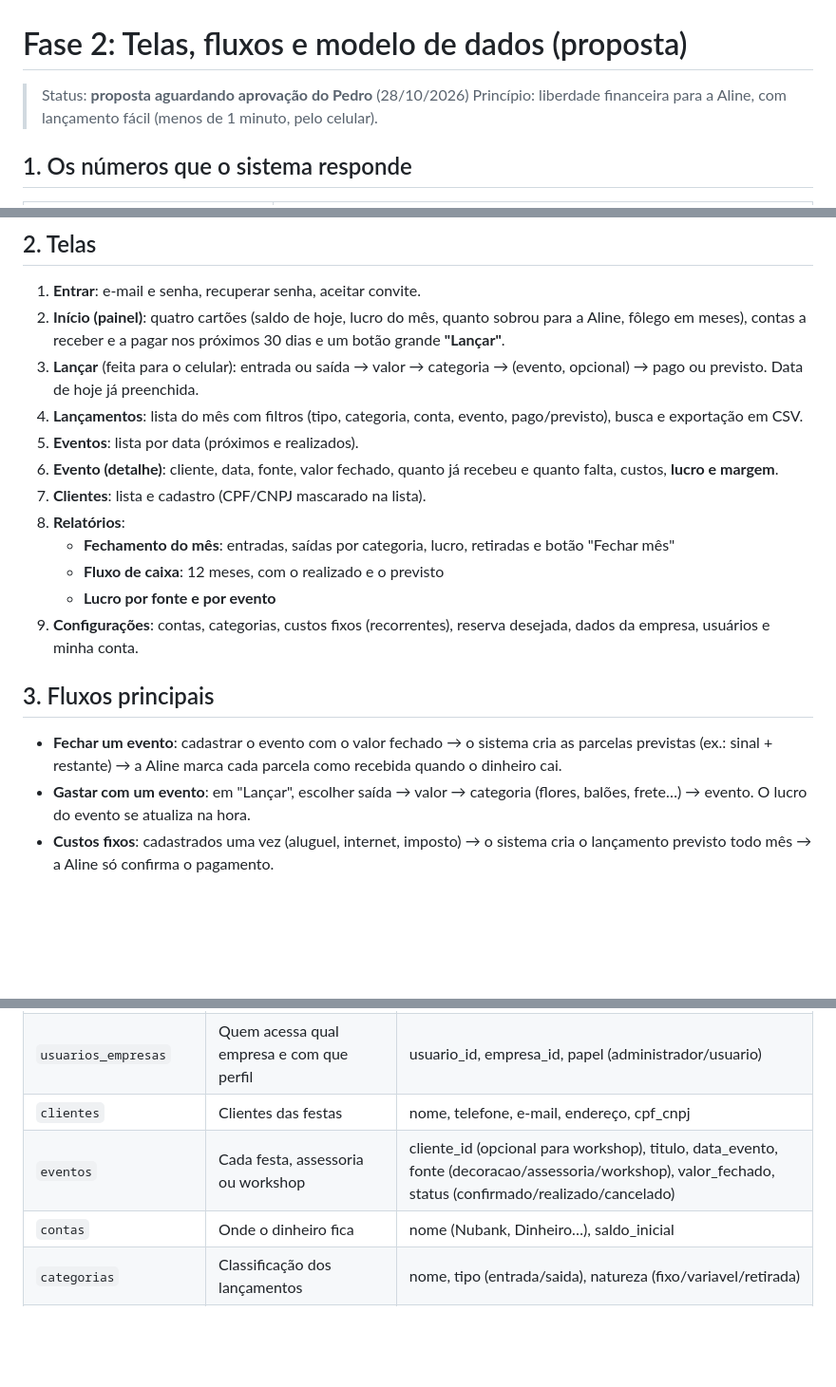
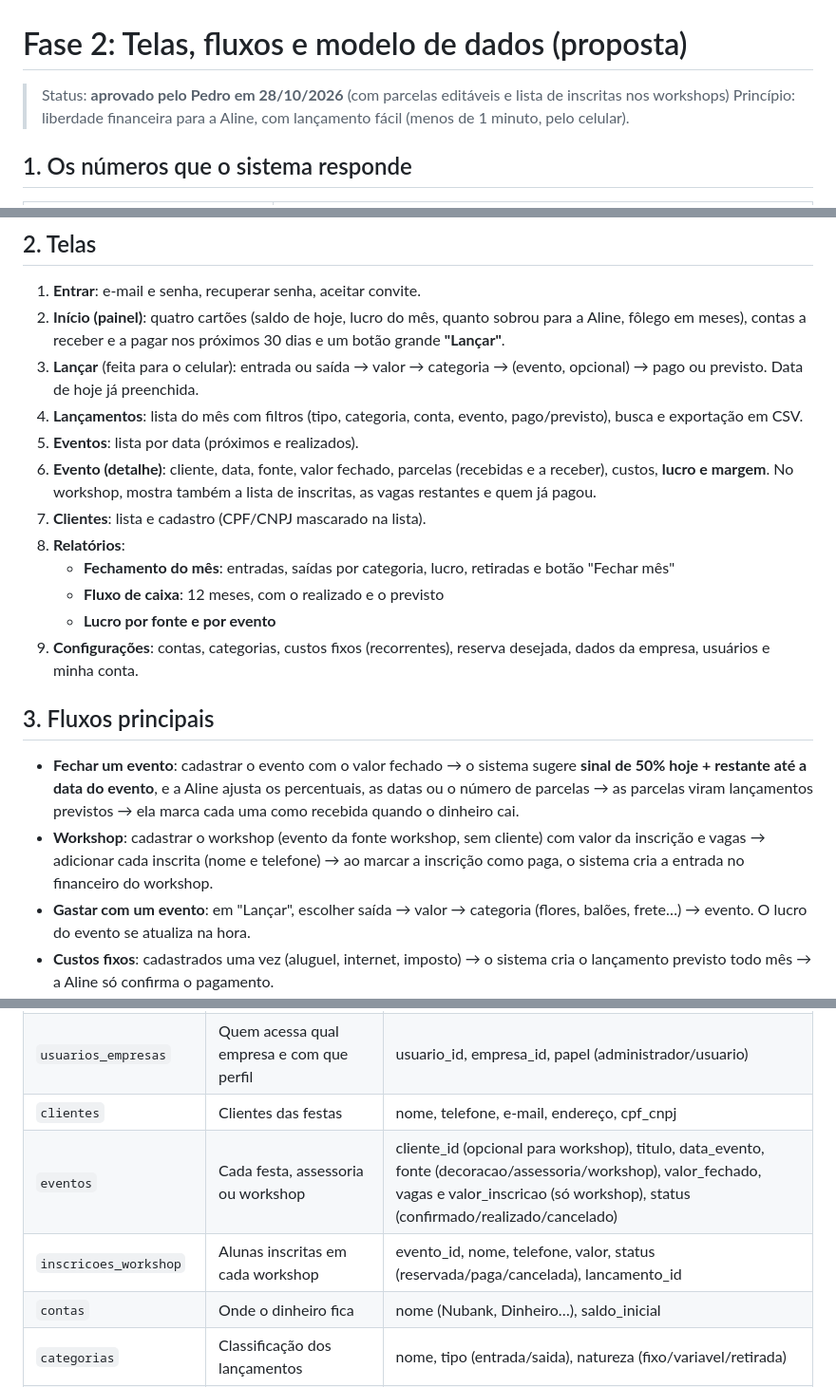
Before and after one commit to phonorio1107/alineantunesdecora, a Markdown page: docs/fase-2-modelagem.md, 3 parts joined by grey strips. Shown at 95% size. Rendered like a GitHub page; blank space fills up the shorter version.

```diff
--- a/docs/fase-2-modelagem.md
+++ b/docs/fase-2-modelagem.md
@@ -1,6 +1,6 @@
 # Fase 2: Telas, fluxos e modelo de dados (proposta)
 
-> Status: **proposta aguardando aprovação do Pedro** (28/10/2026)
+> Status: **aprovado pelo Pedro em 28/10/2026** (com parcelas editáveis e lista de inscritas nos workshops)
 > Princípio: liberdade financeira para a Aline, com lançamento fácil (menos de 1 minuto, pelo celular).
 
 ## 1. Os números que o sistema responde
@@ -22,7 +22,7 @@
 3. **Lançar** (feita para o celular): entrada ou saída → valor → categoria → (evento, opcional) → pago ou previsto. Data de hoje já preenchida.
 4. **Lançamentos**: lista do mês com filtros (tipo, categoria, conta, evento, pago/previsto), busca e exportação em CSV.
 5. **Eventos**: lista por data (próximos e realizados).
-6. **Evento (detalhe)**: cliente, data, fonte, valor fechado, quanto já recebeu e quanto falta, custos, **lucro e margem**.
+6. **Evento (detalhe)**: cliente, data, fonte, valor fechado, parcelas (recebidas e a receber), custos, **lucro e margem**. No workshop, mostra também a lista de inscritas, as vagas restantes e quem já pagou.
 7. **Clientes**: lista e cadastro (CPF/CNPJ mascarado na lista).
 8. **Relatórios**:
    - **Fechamento do mês**: entradas, saídas por categoria, lucro, retiradas e botão "Fechar mês"
@@ -32,7 +32,8 @@
 
 ## 3. Fluxos principais
 
-- **Fechar um evento**: cadastrar o evento com o valor fechado → o sistema cria as parcelas previstas (ex.: sinal + restante) → a Aline marca cada parcela como recebida quando o dinheiro cai.
+- **Fechar um evento**: cadastrar o evento com o valor fechado → o sistema sugere **sinal de 50% hoje + restante até a data do evento**, e a Aline ajusta os percentuais, as datas ou o número de parcelas → as parcelas viram lançamentos previstos → ela marca cada uma como recebida quando o dinheiro cai.
+- **Workshop**: cadastrar o workshop (evento da fonte workshop, sem cliente) com valor da inscrição e vagas → adicionar cada inscrita (nome e telefone) → ao marcar a inscrição como paga, o sistema cria a entrada no financeiro do workshop.
 - **Gastar com um evento**: em "Lançar", escolher saída → valor → categoria (flores, balões, frete…) → evento. O lucro do evento se atualiza na hora.
 - **Custos fixos**: cadastrados uma vez (aluguel, internet, imposto) → o sistema cria o lançamento previsto todo mês → a Aline só confirma o pagamento.
 - **Retirada**: categoria especial "Retirada da Aline". Não entra como custo no lucro, mas sai do saldo.
@@ -47,7 +48,8 @@ Toda tabela de negócio tem `id` (uuid), `empresa_id`, `criado_em`, `atualizado_
 | `empresas` | A empresa da Aline (e de futuros clientes do SaaS) | nome, logo, cor, reserva_meses_desejada |
 | `usuarios_empresas` | Quem acessa qual empresa e com que perfil | usuario_id, empresa_id, papel (administrador/usuario) |
 | `clientes` | Clientes das festas | nome, telefone, e-mail, endereço, cpf_cnpj |
-| `eventos` | Cada festa, assessoria ou workshop | cliente_id (opcional para workshop), titulo, data_evento, fonte (decoracao/assessoria/workshop), valor_fechado, status (confirmado/realizado/cancelado) |
+| `eventos` | Cada festa, assessoria ou workshop | cliente_id (opcional para workshop), titulo, data_evento, fonte (decoracao/assessoria/workshop), valor_fechado, vagas e valor_inscricao (só workshop), status (confirmado/realizado/cancelado) |
+| `inscricoes_workshop` | Alunas inscritas em cada workshop | evento_id, nome, telefone, valor, status (reservada/paga/cancelada), lancamento_id |
 | `contas` | Onde o dinheiro fica | nome (Nubank, Dinheiro…), saldo_inicial |
 | `categorias` | Classificação dos lançamentos | nome, tipo (entrada/saida), natureza (fixo/variavel/retirada) |
 | `lancamentos` | Toda entrada e saída de dinheiro | tipo, valor, data_vencimento, data_pagamento (vazia = previsto), conta_id, categoria_id, evento_id (opcional), recorrencia_id (opcional), descricao |
```
Also changed, not shown: other parts of docs/fase-2-modelagem.md (+3 -1 lines), PROJETO.md (+5 -3 lines).
